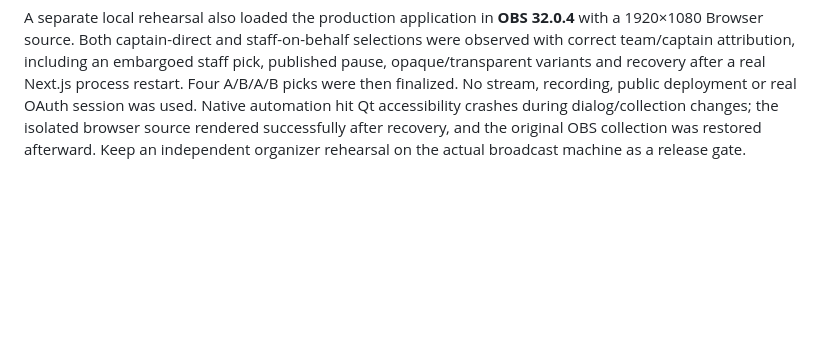
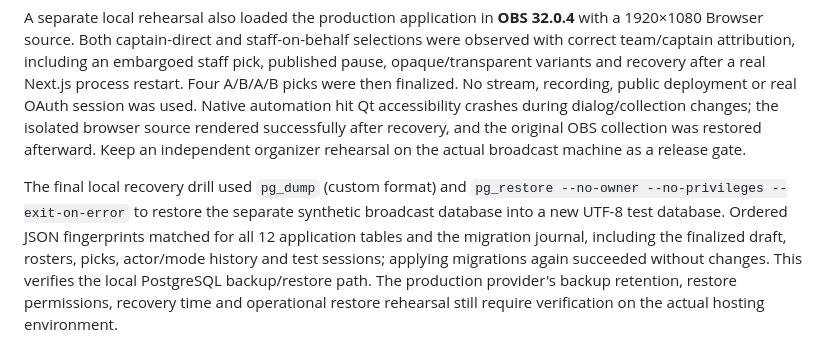
Before and after one commit to Bowenn/OCLR-website, a Markdown page: docs/deployment.md, the part around the change. Rendered like a GitHub page; blank space fills up the shorter version.

Commit message:
docs: record isolated OCLR backup restore verification (#10)

```diff
--- a/docs/deployment.md
+++ b/docs/deployment.md
@@ -84,3 +84,5 @@ Staff preview the same public URL and explicitly publish from the staff draft ro
 The isolated browser rehearsal covers a four-turn repeating A/B/A/B order with both pick modes, withheld publication, stale-response rejection, disconnect/reconnect, pause, audited last-pick correction, finalization, transparent/opaque backgrounds, reduced motion, privacy checks, desktop/mobile reflow and automated accessibility. It runs against the production build and PostgreSQL using synthetic data; it does not establish that real OAuth or public hosting is operational.
 
 A separate local rehearsal also loaded the production application in **OBS 32.0.4** with a 1920×1080 Browser source. Both captain-direct and staff-on-behalf selections were observed with correct team/captain attribution, including an embargoed staff pick, published pause, opaque/transparent variants and recovery after a real Next.js process restart. Four A/B/A/B picks were then finalized. No stream, recording, public deployment or real OAuth session was used. Native automation hit Qt accessibility crashes during dialog/collection changes; the isolated browser source rendered successfully after recovery, and the original OBS collection was restored afterward. Keep an independent organizer rehearsal on the actual broadcast machine as a release gate.
+
+The final local recovery drill used `pg_dump` (custom format) and `pg_restore --no-owner --no-privileges --exit-on-error` to restore the separate synthetic broadcast database into a new UTF-8 test database. Ordered JSON fingerprints matched for all 12 application tables and the migration journal, including the finalized draft, rosters, picks, actor/mode history and test sessions; applying migrations again succeeded without changes. This verifies the local PostgreSQL backup/restore path. The production provider's backup retention, restore permissions, recovery time and operational restore rehearsal still require verification on the actual hosting environment.
```
